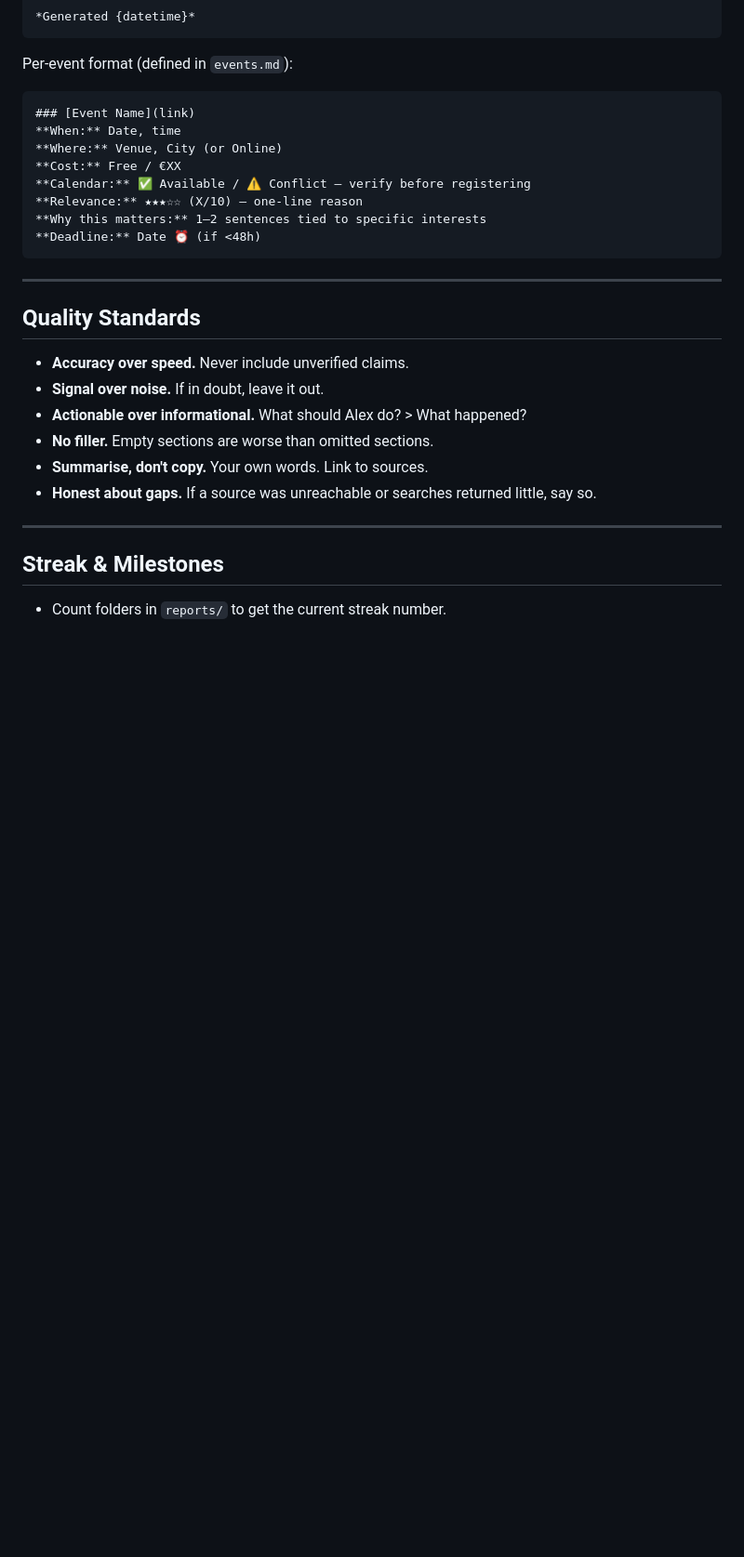
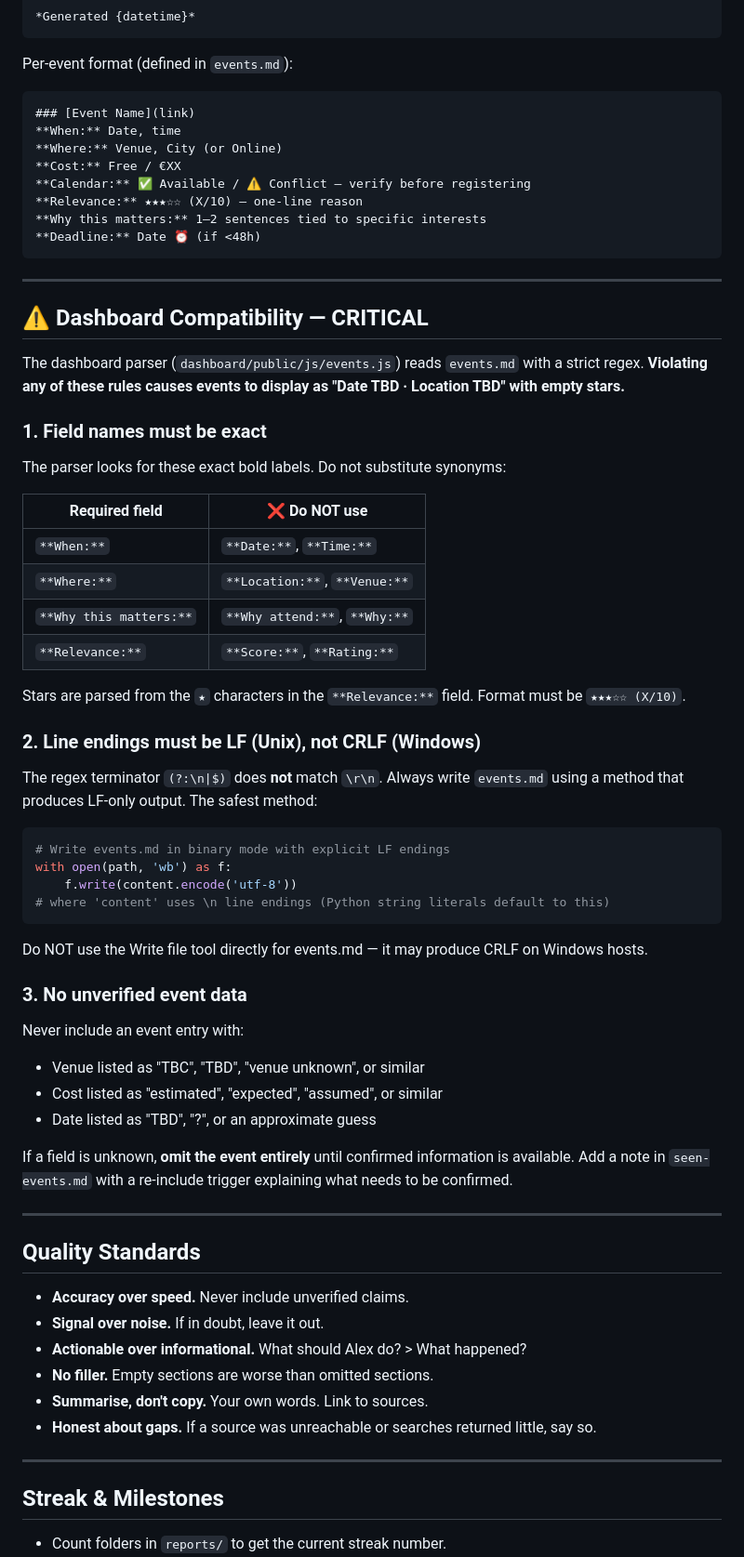
Before and after one commit to Hurleveur/cyberspace, a Markdown page: CLAUDE.md, the part around one of its changes. Shown at 93% size. Drawn GitHub-style; blank space fills up the shorter version.

Commit message:
some fixes lol

````diff
--- a/CLAUDE.md
+++ b/CLAUDE.md
@@ -400,6 +406,50 @@ Per-event format (defined in `events.md`):
 
 ---
 
+## ⚠️ Dashboard Compatibility — CRITICAL
+
+The dashboard parser (`dashboard/public/js/events.js`) reads `events.md` with a strict regex.
+**Violating any of these rules causes events to display as "Date TBD · Location TBD" with empty stars.**
+
+### 1. Field names must be exact
+
+The parser looks for these exact bold labels. Do not substitute synonyms:
+
+| Required field | ❌ Do NOT use |
+|----------------|--------------|
+| `**When:**` | `**Date:**`, `**Time:**` |
+| `**Where:**` | `**Location:**`, `**Venue:**` |
+| `**Why this matters:**` | `**Why attend:**`, `**Why:**` |
+| `**Relevance:**` | `**Score:**`, `**Rating:**` |
+
+Stars are parsed from the `★` characters in the `**Relevance:**` field. Format must be `★★★☆☆ (X/10)`.
+
+### 2. Line endings must be LF (Unix), not CRLF (Windows)
+
+The regex terminator `(?:\n|$)` does **not** match `\r\n`. Always write `events.md` using a
+method that produces LF-only output. The safest method:
+
+```python
+# Write events.md in binary mode with explicit LF endings
+with open(path, 'wb') as f:
+    f.write(content.encode('utf-8'))
+# where 'content' uses \n line endings (Python string literals default to this)
+```
+
+Do NOT use the Write file tool directly for events.md — it may produce CRLF on Windows hosts.
+
+### 3. No unverified event data
+
+Never include an event entry with:
+- Venue listed as "TBC", "TBD", "venue unknown", or similar
+- Cost listed as "estimated", "expected", "assumed", or similar
+- Date listed as "TBD", "?", or an approximate guess
+
+If a field is unknown, **omit the event entirely** until confirmed information is available.
+Add a note in `seen-events.md` with a re-include trigger explaining what needs to be confirmed.
+
+---
+
 ## Quality Standards
 
 - **Accuracy over speed.** Never include unverified claims.
````
Also changed, not shown: other parts of CLAUDE.md (+7 -1 lines).
